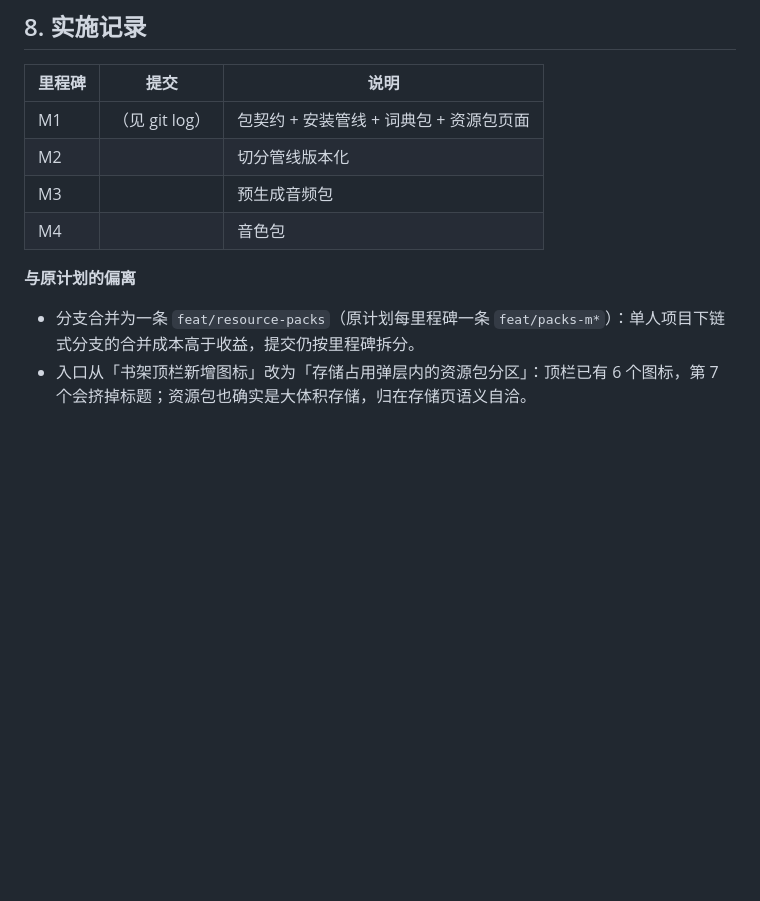
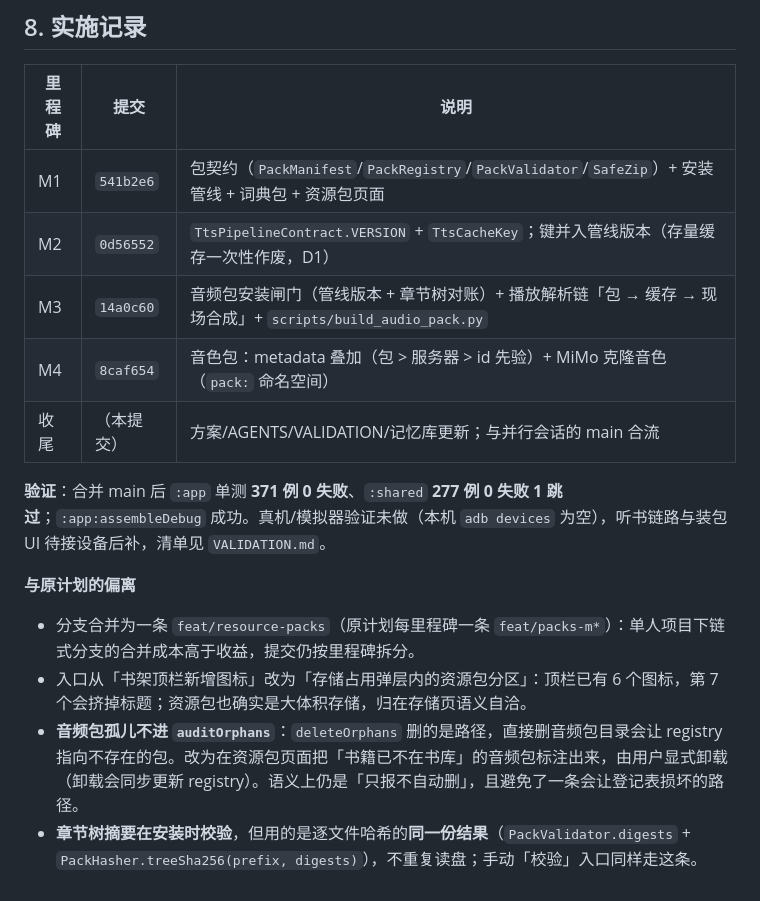
Before and after one commit to xyu20071224-design/reader, a Markdown page: 方案-资源包系统.md, the part around the change. Rendered like a GitHub page; blank space fills up the shorter version.

```diff
--- a/方案-资源包系统.md
+++ b/方案-资源包系统.md
@@ -170,12 +170,17 @@
 
 | 里程碑 | 提交 | 说明 |
 | --- | --- | --- |
-| M1 | （见 git log） | 包契约 + 安装管线 + 词典包 + 资源包页面 |
-| M2 | | 切分管线版本化 |
-| M3 | | 预生成音频包 |
-| M4 | | 音色包 |
+| M1 | `541b2e6` | 包契约（`PackManifest`/`PackRegistry`/`PackValidator`/`SafeZip`）+ 安装管线 + 词典包 + 资源包页面 |
+| M2 | `0d56552` | `TtsPipelineContract.VERSION` + `TtsCacheKey`；键并入管线版本（存量缓存一次性作废，D1） |
+| M3 | `14a0c60` | 音频包安装闸门（管线版本 + 章节树对账）+ 播放解析链「包 → 缓存 → 现场合成」+ `scripts/build_audio_pack.py` |
+| M4 | `8caf654` | 音色包：metadata 叠加（包 > 服务器 > id 先验）+ MiMo 克隆音色（`pack:` 命名空间） |
+| 收尾 | （本提交） | 方案/AGENTS/VALIDATION/记忆库更新；与并行会话的 main 合流 |
+
+**验证**：合并 main 后 `:app` 单测 **371 例 0 失败**、`:shared` **277 例 0 失败 1 跳过**；`:app:assembleDebug` 成功。真机/模拟器验证未做（本机 `adb devices` 为空），听书链路与装包 UI 待接设备后补，清单见 `VALIDATION.md`。
 
 **与原计划的偏离**
 
 - 分支合并为一条 `feat/resource-packs`（原计划每里程碑一条 `feat/packs-m*`）：单人项目下链式分支的合并成本高于收益，提交仍按里程碑拆分。
 - 入口从「书架顶栏新增图标」改为「存储占用弹层内的资源包分区」：顶栏已有 6 个图标，第 7 个会挤掉标题；资源包也确实是大体积存储，归在存储页语义自洽。
+- **音频包孤儿不进 `auditOrphans`**：`deleteOrphans` 删的是路径，直接删音频包目录会让 registry 指向不存在的包。改为在资源包页面把「书籍已不在书库」的音频包标注出来，由用户显式卸载（卸载会同步更新 registry）。语义上仍是「只报不自动删」，且避免了一条会让登记表损坏的路径。
+- **章节树摘要在安装时校验**，但用的是逐文件哈希的**同一份结果**（`PackValidator.digests` + `PackHasher.treeSha256(prefix, digests)`），不重复读盘；手动「校验」入口同样走这条。
```
Also changed, not shown: AGENTS.md (+5 -2 lines), VALIDATION.md (+33 -0 lines).
